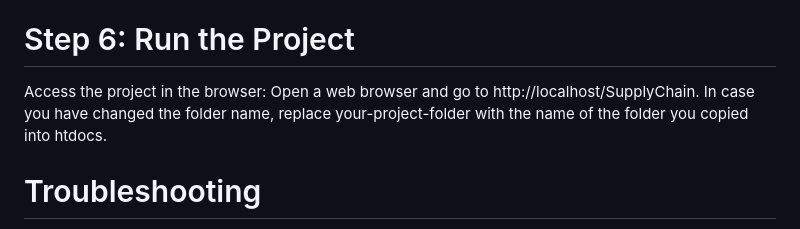
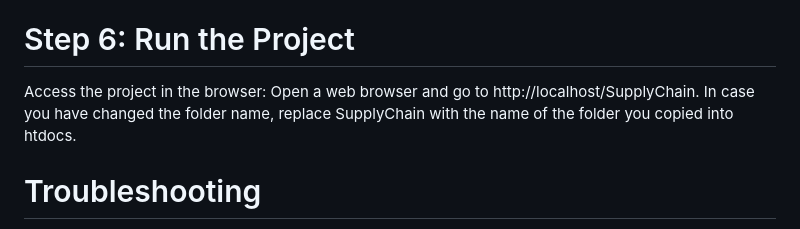
Before and after one commit to DhanushAdithyanP/SupplyChain, a Markdown page: README.md, the part around the change. Drawn GitHub-style.

Commit message:
readmeedit

```diff
--- a/README.md
+++ b/README.md
@@ -62,7 +62,7 @@ $dbname = "scm"; // The name of the database you created
 # Step 6: Run the Project
 Access the project in the browser:
 Open a web browser and go to http://localhost/SupplyChain.
-In case you have changed the folder name, replace your-project-folder with the name of the folder you copied into htdocs.
+In case you have changed the folder name, replace SupplyChain with the name of the folder you copied into htdocs.
 
 # Troubleshooting
 1. Port issues: If Apache or MySQL don't start, they might be conflicting with other services. Change the default ports in the XAMPP control panel if necessary.
```
